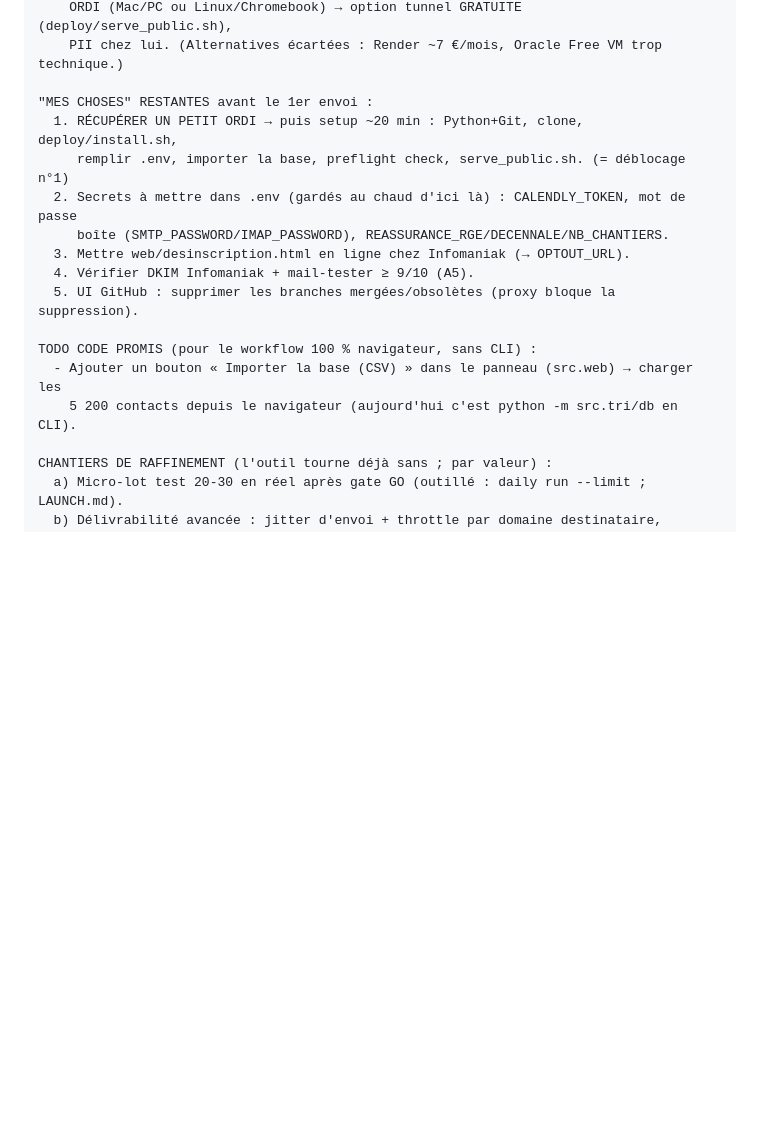
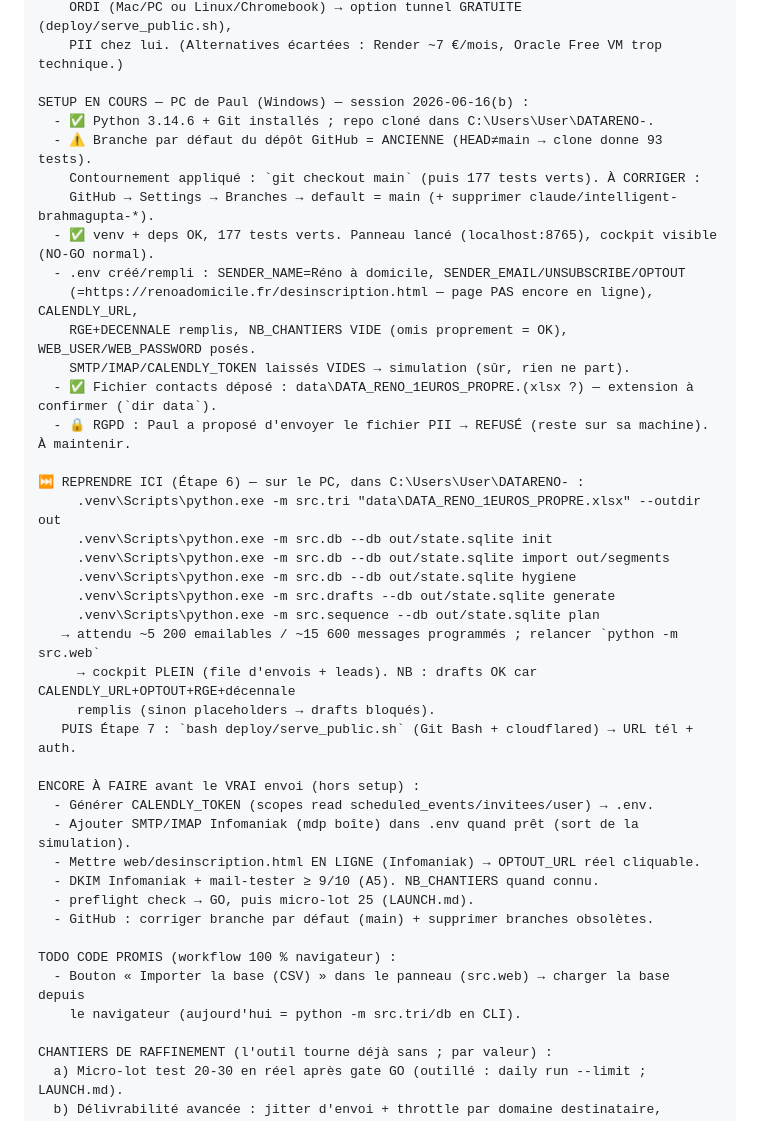
Before and after one commit to PaulGERARD161098/DATARENO-, a Markdown page: REPRISE.md, the part around the change. Drawn GitHub-style; blank space fills up the shorter version.

Commit message:
REPRISE : état setup PC + point de reprise (#16)
REPRISE.md : état du setup Windows + bloc « REPRENDRE ICI (étape 6) » + reste-à-faire avant le vrai envoi.

```diff
--- a/REPRISE.md
+++ b/REPRISE.md
@@ -65,18 +65,42 @@ PRÉPA LANCEMENT — DÉCISIONS PRISES (session 2026-06-16) :
     ORDI (Mac/PC ou Linux/Chromebook) → option tunnel GRATUITE (deploy/serve_public.sh),
     PII chez lui. (Alternatives écartées : Render ~7 €/mois, Oracle Free VM trop technique.)
 
-"MES CHOSES" RESTANTES avant le 1er envoi :
-  1. RÉCUPÉRER UN PETIT ORDI → puis setup ~20 min : Python+Git, clone, deploy/install.sh,
-     remplir .env, importer la base, preflight check, serve_public.sh. (= déblocage n°1)
-  2. Secrets à mettre dans .env (gardés au chaud d'ici là) : CALENDLY_TOKEN, mot de passe
-     boîte (SMTP_PASSWORD/IMAP_PASSWORD), REASSURANCE_RGE/DECENNALE/NB_CHANTIERS.
-  3. Mettre web/desinscription.html en ligne chez Infomaniak (→ OPTOUT_URL).
-  4. Vérifier DKIM Infomaniak + mail-tester ≥ 9/10 (A5).
-  5. UI GitHub : supprimer les branches mergées/obsolètes (proxy bloque la suppression).
+SETUP EN COURS — PC de Paul (Windows) — session 2026-06-16(b) :
+  - ✅ Python 3.14.6 + Git installés ; repo cloné dans C:\Users\User\DATARENO-.
+  - ⚠️ Branche par défaut du dépôt GitHub = ANCIENNE (HEAD≠main → clone donne 93 tests).
+    Contournement appliqué : `git checkout main` (puis 177 tests verts). À CORRIGER :
+    GitHub → Settings → Branches → default = main (+ supprimer claude/intelligent-brahmagupta-*).
+  - ✅ venv + deps OK, 177 tests verts. Panneau lancé (localhost:8765), cockpit visible (NO-GO normal).
+  - .env créé/rempli : SENDER_NAME=Réno à domicile, SENDER_EMAIL/UNSUBSCRIBE/OPTOUT
+    (=https://renoadomicile.fr/desinscription.html — page PAS encore en ligne), CALENDLY_URL,
+    RGE+DECENNALE remplis, NB_CHANTIERS VIDE (omis proprement = OK), WEB_USER/WEB_PASSWORD posés.
+    SMTP/IMAP/CALENDLY_TOKEN laissés VIDES → simulation (sûr, rien ne part).
+  - ✅ Fichier contacts déposé : data\DATA_RENO_1EUROS_PROPRE.(xlsx ?) — extension à confirmer (`dir data`).
+  - 🔒 RGPD : Paul a proposé d'envoyer le fichier PII → REFUSÉ (reste sur sa machine). À maintenir.
 
-TODO CODE PROMIS (pour le workflow 100 % navigateur, sans CLI) :
-  - Ajouter un bouton « Importer la base (CSV) » dans le panneau (src.web) → charger les
-    5 200 contacts depuis le navigateur (aujourd'hui c'est python -m src.tri/db en CLI).
+⏭️ REPRENDRE ICI (Étape 6) — sur le PC, dans C:\Users\User\DATARENO- :
+     .venv\Scripts\python.exe -m src.tri "data\DATA_RENO_1EUROS_PROPRE.xlsx" --outdir out
+     .venv\Scripts\python.exe -m src.db --db out/state.sqlite init
+     .venv\Scripts\python.exe -m src.db --db out/state.sqlite import out/segments
+     .venv\Scripts\python.exe -m src.db --db out/state.sqlite hygiene
+     .venv\Scripts\python.exe -m src.drafts --db out/state.sqlite generate
+     .venv\Scripts\python.exe -m src.sequence --db out/state.sqlite plan
+   → attendu ~5 200 emailables / ~15 600 messages programmés ; relancer `python -m src.web`
+     → cockpit PLEIN (file d'envois + leads). NB : drafts OK car CALENDLY_URL+OPTOUT+RGE+décennale
+     remplis (sinon placeholders → drafts bloqués).
+   PUIS Étape 7 : `bash deploy/serve_public.sh` (Git Bash + cloudflared) → URL tél + auth.
+
+ENCORE À FAIRE avant le VRAI envoi (hors setup) :
+  - Générer CALENDLY_TOKEN (scopes read scheduled_events/invitees/user) → .env.
+  - Ajouter SMTP/IMAP Infomaniak (mdp boîte) dans .env quand prêt (sort de la simulation).
+  - Mettre web/desinscription.html EN LIGNE (Infomaniak) → OPTOUT_URL réel cliquable.
+  - DKIM Infomaniak + mail-tester ≥ 9/10 (A5). NB_CHANTIERS quand connu.
+  - preflight check → GO, puis micro-lot 25 (LAUNCH.md).
+  - GitHub : corriger branche par défaut (main) + supprimer branches obsolètes.
+
+TODO CODE PROMIS (workflow 100 % navigateur) :
+  - Bouton « Importer la base (CSV) » dans le panneau (src.web) → charger la base depuis
+    le navigateur (aujourd'hui = python -m src.tri/db en CLI).
 
 CHANTIERS DE RAFFINEMENT (l'outil tourne déjà sans ; par valeur) :
   a) Micro-lot test 20-30 en réel après gate GO (outillé : daily run --limit ; LAUNCH.md).
```
